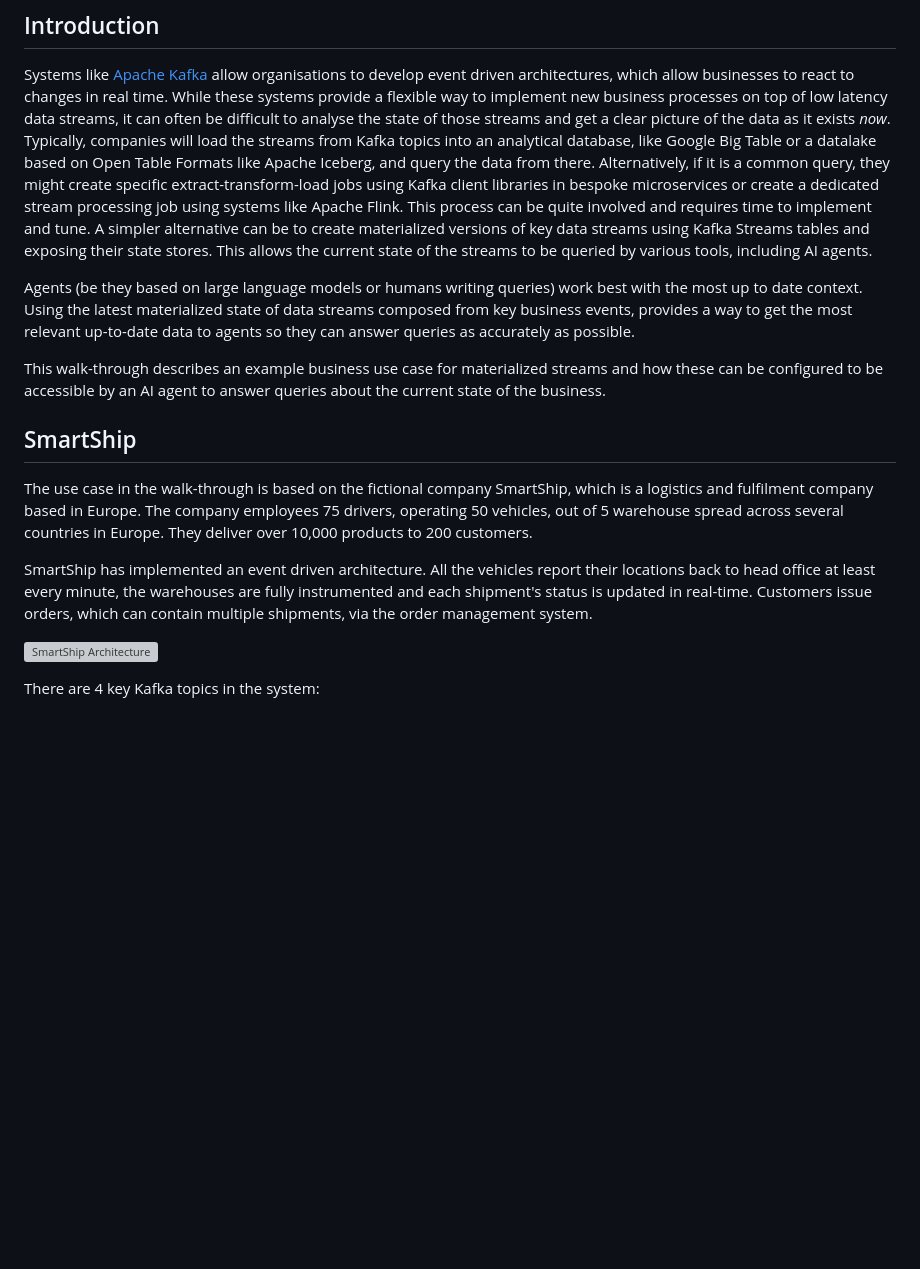
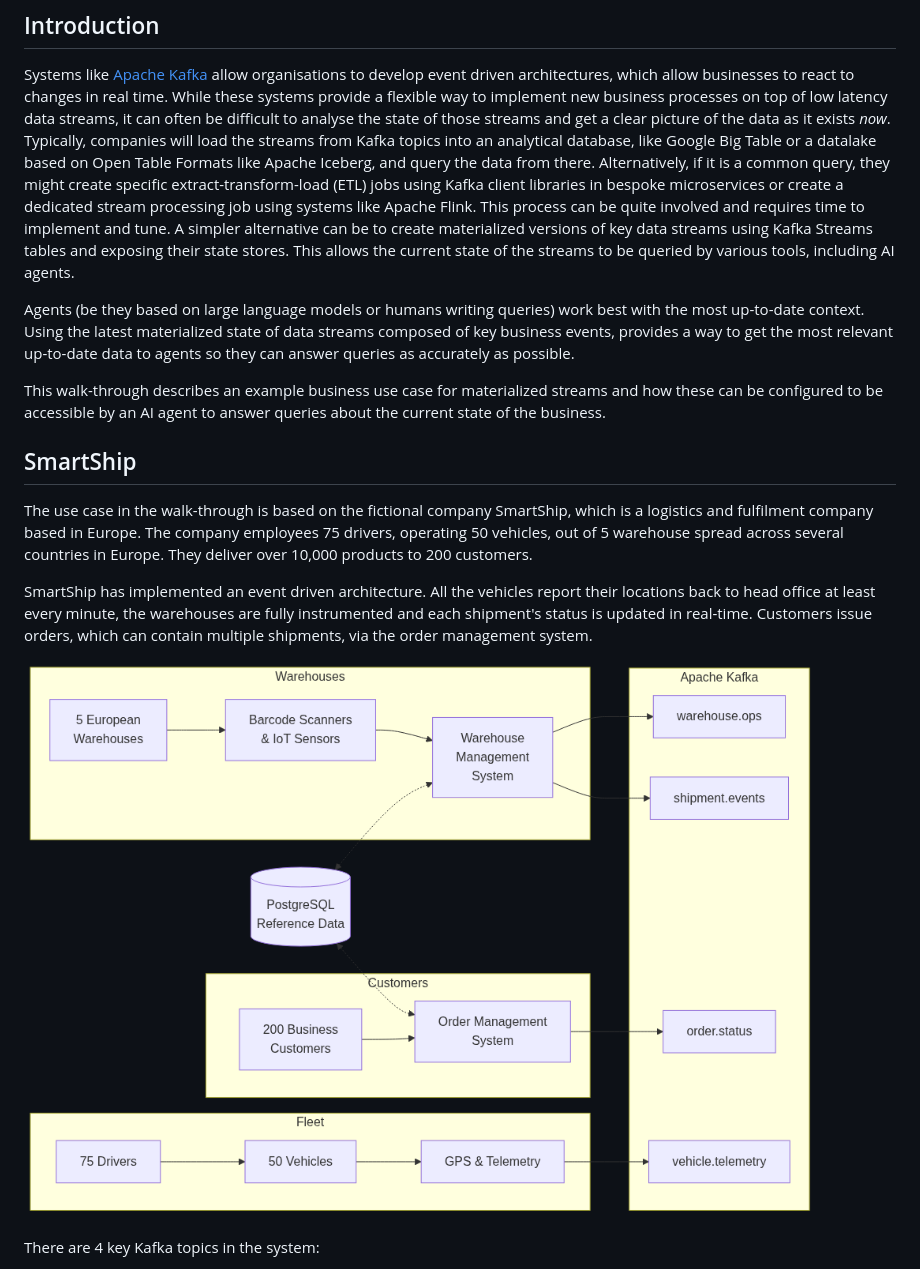
Before and after one commit to tomncooper/realtime-context-demo, a Markdown page: docs/index.md, the part around the change. GitHub-like rendering; pictures changed too: docs/assets/imgs/architecture.png (added); blank space fills up the shorter version; grey boxes are pictures that could not be loaded.

```diff
--- a/docs/index.md
+++ b/docs/index.md
@@ -5,16 +5,15 @@
 Systems like [Apache Kafka](https://kafka.apache.org/) allow organisations to develop event driven architectures, which allow businesses to react to changes in real time.
 While these systems provide a flexible way to implement new business processes on top of low latency data streams, it can often be difficult to analyse the state of those streams and get a clear picture of the data as it exists _now_.
 Typically, companies will load the streams from Kafka topics into an analytical database, like Google Big Table or a datalake based on Open Table Formats like Apache Iceberg, and query the data from there.
-Alternatively, if it is a common query, they might create specific extract-transform-load jobs using Kafka client libraries in bespoke microservices or create a dedicated stream processing job using systems like Apache Flink.
+Alternatively, if it is a common query, they might create specific extract-transform-load (ETL) jobs using Kafka client libraries in bespoke microservices or create a dedicated stream processing job using systems like Apache Flink.
 This process can be quite involved and requires time to implement and tune.
 A simpler alternative can be to create materialized versions of key data streams using Kafka Streams tables and exposing their state stores.
 This allows the current state of the streams to be queried by various tools, including AI agents.
 
-Agents (be they based on large language models or humans writing queries) work best with the most up to date context.
-Using the latest materialized state of data streams composed from key business events, provides a way to get the most relevant up-to-date data to agents so they can answer queries as accurately as possible.
+Agents (be they based on large language models or humans writing queries) work best with the most up-to-date context.
+Using the latest materialized state of data streams composed of key business events, provides a way to get the most relevant up-to-date data to agents so they can answer queries as accurately as possible.
 
 This walk-through describes an example business use case for materialized streams and how these can be configured to be accessible by an AI agent to answer queries about the current state of the business.
-
 
 ## SmartShip
 
@@ -26,7 +25,7 @@ SmartShip has implemented an event driven architecture.
 All the vehicles report their locations back to head office at least every minute, the warehouses are fully instrumented and each shipment's status is updated in real-time.
 Customers issue orders, which can contain multiple shipments, via the order management system.
 
-![SmartShip Architecture](assets/imgs/architecture.svg)
+![SmartShip Architecture](assets/imgs/architecture.png)
 
 There are 4 key Kafka topics in the system:
 
```
Also changed, not shown: 3 other files.
